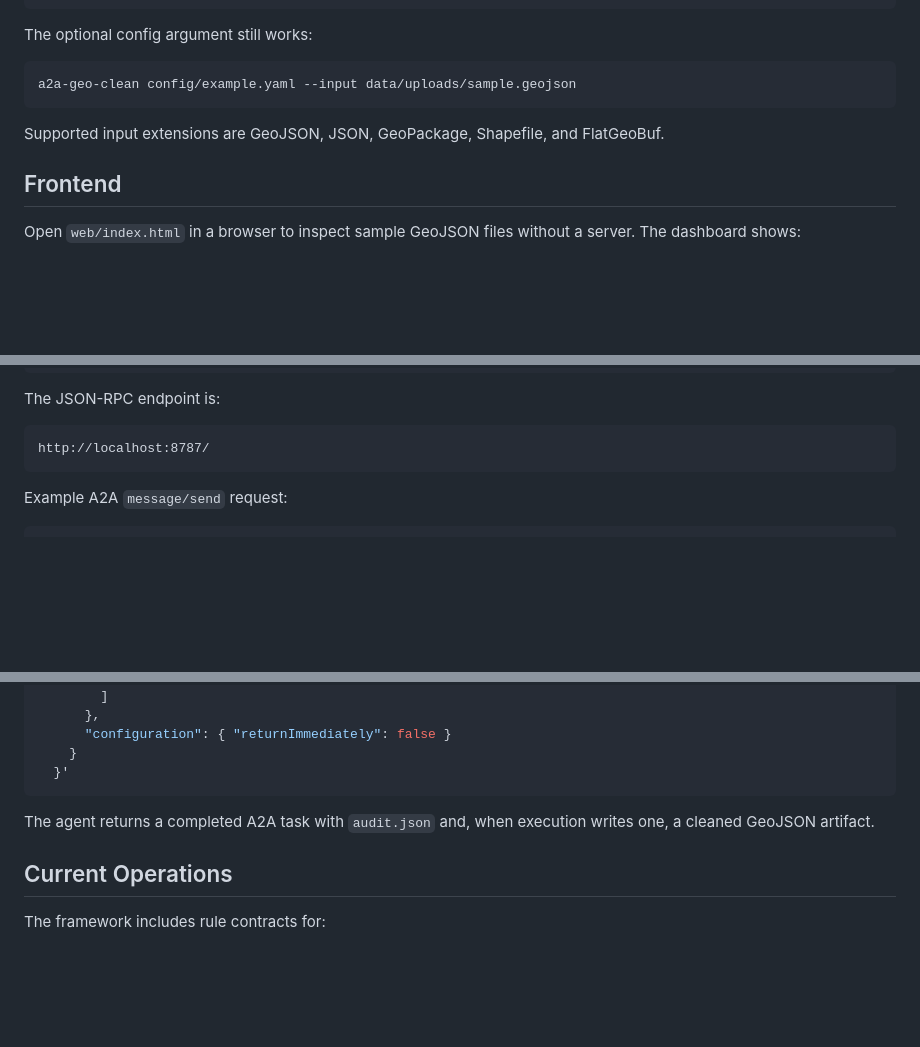
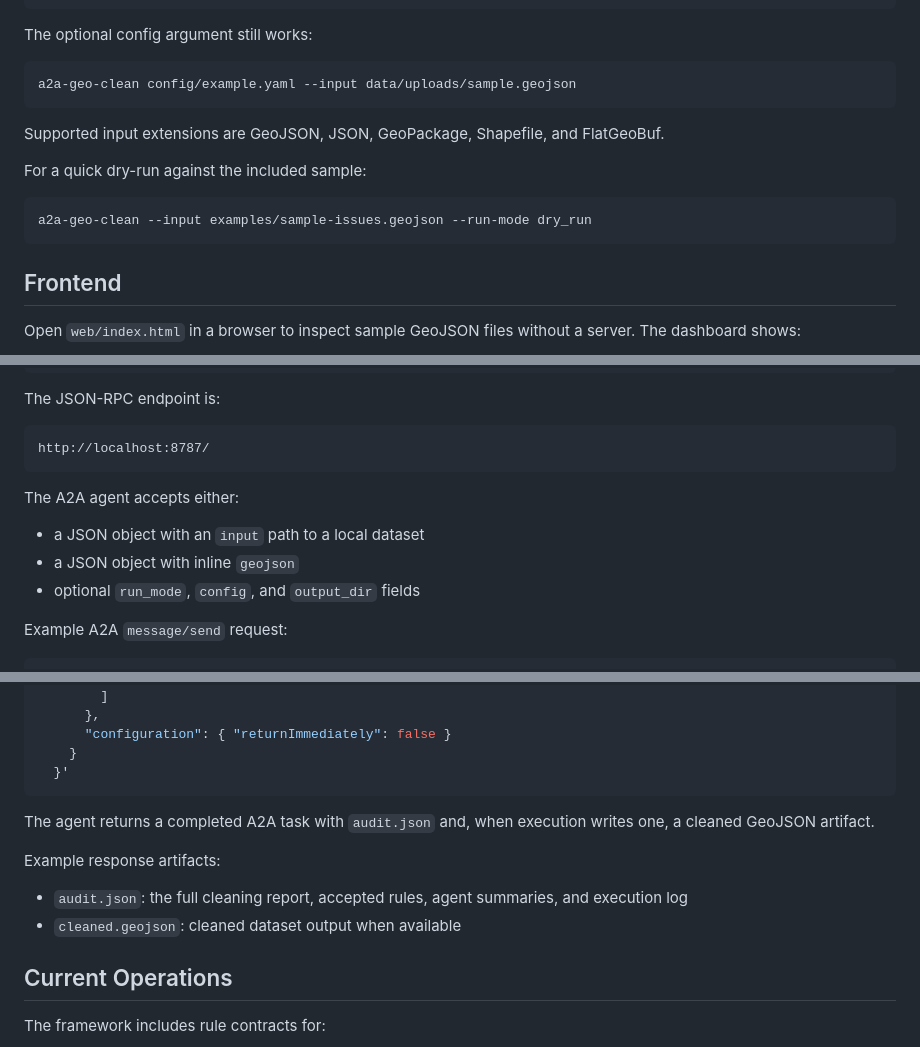
Before and after one commit to DevstackK/geospatial, a Markdown page: README.md, 3 parts joined by grey strips. Rendered like a GitHub page; blank space fills up the shorter version.

````diff
--- a/README.md
+++ b/README.md
@@ -67,6 +147,12 @@ a2a-geo-clean config/example.yaml --input data/uploads/sample.geojson
 Supported input extensions are GeoJSON, JSON, GeoPackage, Shapefile, and
 FlatGeoBuf.
 
+For a quick dry-run against the included sample:
+
+```bash
+a2a-geo-clean --input examples/sample-issues.geojson --run-mode dry_run
+```
+
 ## Frontend
 
 Open `web/index.html` in a browser to inspect sample GeoJSON files without a
@@ -142,6 +242,12 @@ The JSON-RPC endpoint is:
 ```text
 http://localhost:8787/
 ```
+
+The A2A agent accepts either:
+
+- a JSON object with an `input` path to a local dataset
+- a JSON object with inline `geojson`
+- optional `run_mode`, `config`, and `output_dir` fields
 
 Example A2A `message/send` request:
 
@@ -171,6 +277,12 @@ curl -X POST http://localhost:8787/ \
 The agent returns a completed A2A task with `audit.json` and, when execution
 writes one, a cleaned GeoJSON artifact.
 
+Example response artifacts:
+
+- `audit.json`: the full cleaning report, accepted rules, agent summaries, and
+  execution log
+- `cleaned.geojson`: cleaned dataset output when available
+
 ## Current Operations
 
 The framework includes rule contracts for:
````
Also changed, not shown: other parts of README.md (+123 -12 lines).
